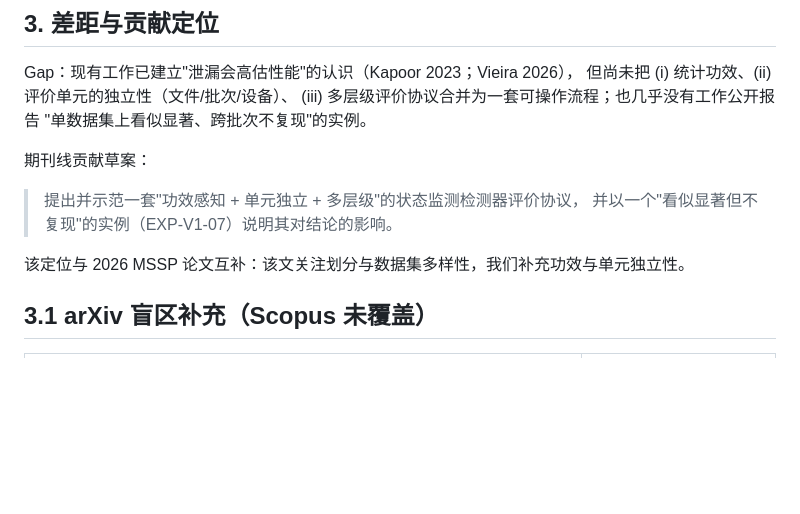
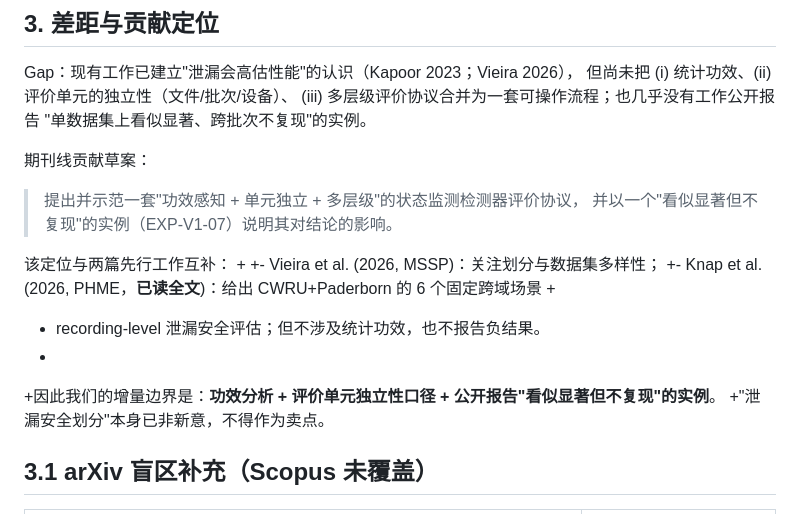
Before and after one commit to Jay-zhou114514/motor-health-monitor-papers, a Markdown page: journal-track/RELATED_WORK_v1.md, the part around the change. Drawn GitHub-style; blank space fills up the shorter version.

Commit message:
lit: revise contribution boundary after reading PHME 2026 full text

```diff
--- a/journal-track/RELATED_WORK_v1.md
+++ b/journal-track/RELATED_WORK_v1.md
@@ -41,7 +41,14 @@ Gap：现有工作已建立"泄漏会高估性能"的认识（Kapoor 2023；Viei
 > 提出并示范一套"功效感知 + 单元独立 + 多层级"的状态监测检测器评价协议，
 > 并以一个"看似显著但不复现"的实例（EXP-V1-07）说明其对结论的影响。
 
-该定位与 2026 MSSP 论文互补：该文关注划分与数据集多样性，我们补充功效与单元独立性。
+该定位与两篇先行工作互补：
++
++- Vieira et al. (2026, MSSP)：关注划分与数据集多样性；
++- Knap et al. (2026, PHME，**已读全文**)：给出 CWRU+Paderborn 的 6 个固定跨域场景 +
++  recording-level 泄漏安全评估；但不涉及统计功效，也不报告负结果。
++
++因此我们的增量边界是：**功效分析 + 评价单元独立性口径 + 公开报告"看似显著但不复现"的实例**。
++"泄漏安全划分"本身已非新意，不得作为卖点。
 
 ## 3.1 arXiv 盲区补充（Scopus 未覆盖）
 
```
